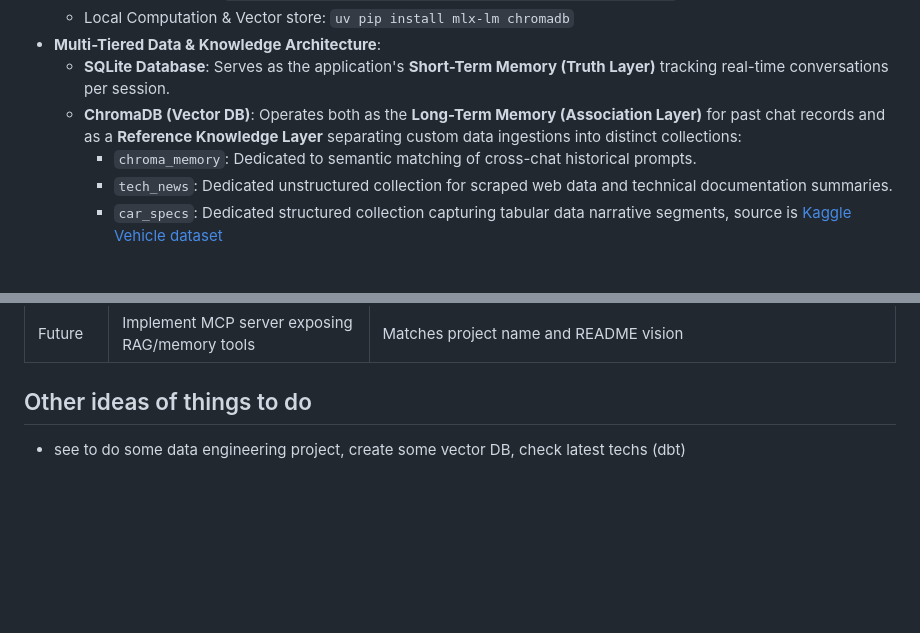
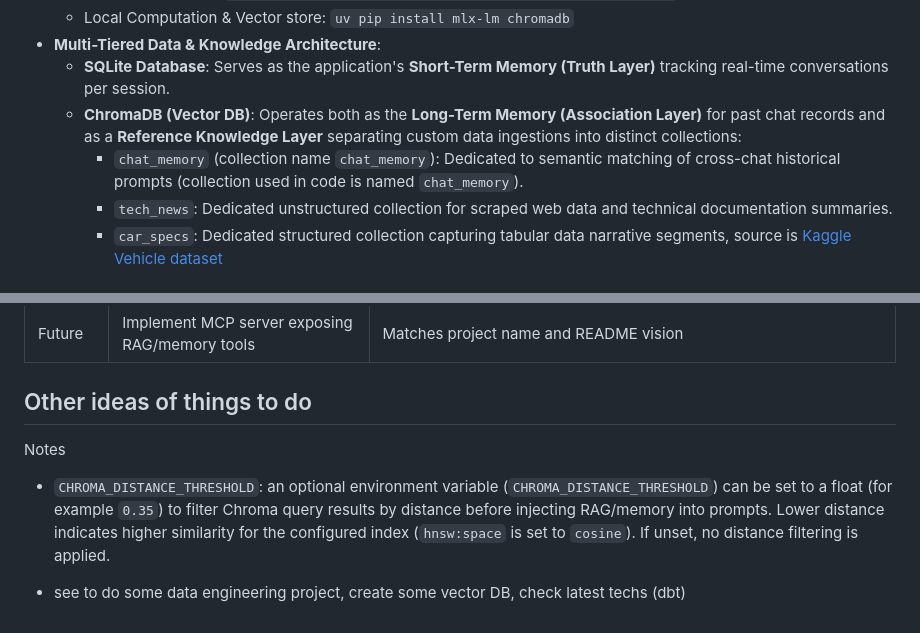
Before and after one commit to FredBaos/Local_Chatbot_MCP_v1, a Markdown page: README.md, 2 parts joined by grey strips. Rendered like a GitHub page; blank space fills up the shorter version.

Commit message:
docs: clarify collection name and CHROMA_DISTANCE_THRESHOLD note in README

```diff
--- a/README.md
+++ b/README.md
@@ -20,7 +20,7 @@
 - **Multi-Tiered Data & Knowledge Architecture**:
     - **SQLite Database**: Serves as the application's **Short-Term Memory (Truth Layer)** tracking real-time conversations per session.
     - **ChromaDB (Vector DB)**: Operates both as the **Long-Term Memory (Association Layer)** for past chat records and as a **Reference Knowledge Layer** separating custom data ingestions into distinct collections:
-        - `chroma_memory`: Dedicated to semantic matching of cross-chat historical prompts.
+        - `chat_memory` (collection name `chat_memory`): Dedicated to semantic matching of cross-chat historical prompts (collection used in code is named `chat_memory`).
         - `tech_news`: Dedicated unstructured collection for scraped web data and technical documentation summaries.
         - `car_specs`: Dedicated structured collection capturing tabular data narrative segments, source is [Kaggle Vehicle dataset](https://www.kaggle.com/datasets/nehalbirla/vehicle-dataset-from-cardekho)
 
@@ -81,4 +81,9 @@ RAG : Chunking -> vectorize with embeddings in vector DB, then you can query it
 
 ## Other ideas of things to do
 
+Notes
+
+- `CHROMA_DISTANCE_THRESHOLD`: an optional environment variable (`CHROMA_DISTANCE_THRESHOLD`) can be set to a float (for example `0.35`) to filter Chroma query results by distance before injecting RAG/memory into prompts. Lower distance indicates higher similarity for the configured index (`hnsw:space` is set to `cosine`). If unset, no distance filtering is applied.
+
+
 - see to do some data engineering project, create some vector DB, check latest techs (dbt)
```
